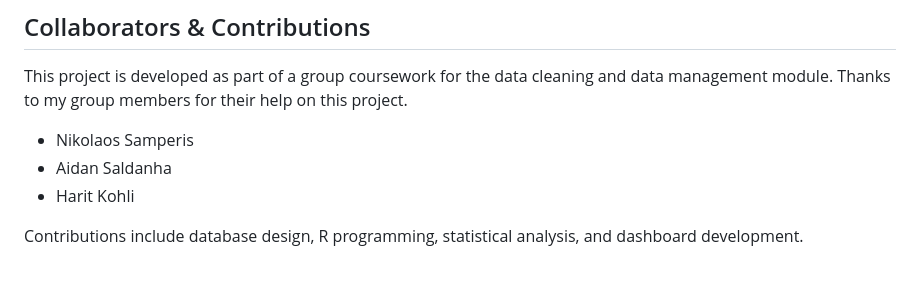
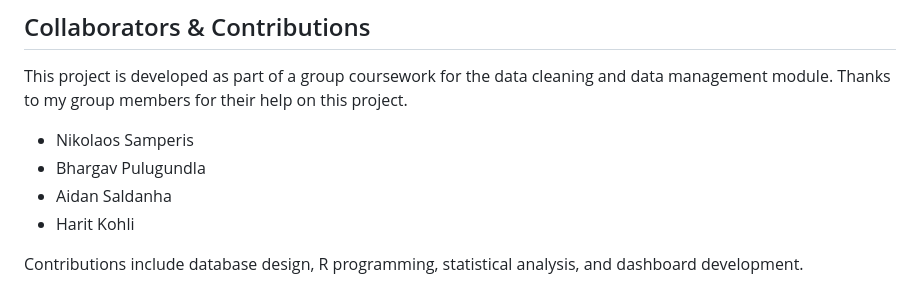
Before and after one commit to NikolaosSamperis/Genotype2Phenotype, a Markdown page: README.md, the part around the change. Drawn GitHub-style.

```diff
--- a/README.md
+++ b/README.md
@@ -75,6 +75,7 @@ If interested in running data cleaning/collation and database creation, do the f
 ## Collaborators & Contributions
 This project is developed as part of a group coursework for the data cleaning and data management module. Thanks to my group members for their help on this project.
 - Nikolaos Samperis
+- Bhargav Pulugundla
 - Aidan Saldanha
 - Harit Kohli
 
```
